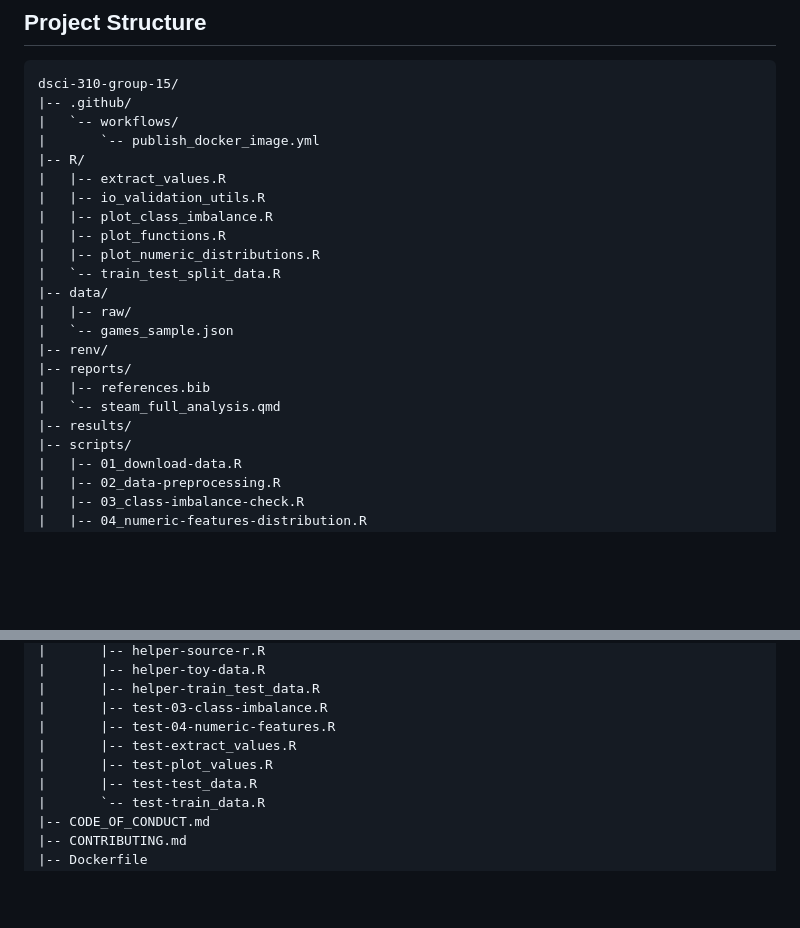
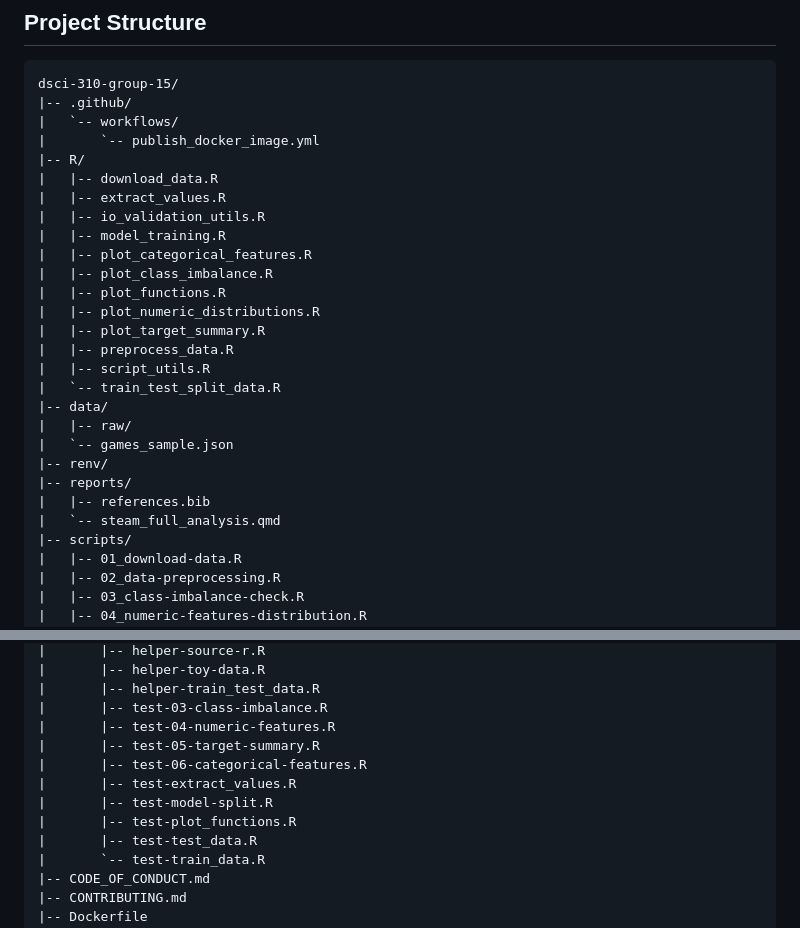
Before and after one commit to UBC-DSCI-310-2025W2/dsci-310-group-15, a Markdown page: README.md, 2 parts joined by grey strips. GitHub-like rendering; blank space fills up the shorter version.

Commit message:
Updated readme to match updated repository structure

```diff
--- a/README.md
+++ b/README.md
@@ -19,11 +19,17 @@ dsci-310-group-15/
 |   `-- workflows/
 |       `-- publish_docker_image.yml
 |-- R/
+|   |-- download_data.R
 |   |-- extract_values.R
 |   |-- io_validation_utils.R
+|   |-- model_training.R
+|   |-- plot_categorical_features.R
 |   |-- plot_class_imbalance.R
 |   |-- plot_functions.R
 |   |-- plot_numeric_distributions.R
+|   |-- plot_target_summary.R
+|   |-- preprocess_data.R
+|   |-- script_utils.R
 |   `-- train_test_split_data.R
 |-- data/
 |   |-- raw/
@@ -32,7 +38,6 @@ dsci-310-group-15/
 |-- reports/
 |   |-- references.bib
 |   `-- steam_full_analysis.qmd
-|-- results/
 |-- scripts/
 |   |-- 01_download-data.R
 |   |-- 02_data-preprocessing.R
@@ -52,8 +57,11 @@ dsci-310-group-15/
 |       |-- helper-train_test_data.R
 |       |-- test-03-class-imbalance.R
 |       |-- test-04-numeric-features.R
+|       |-- test-05-target-summary.R
+|       |-- test-06-categorical-features.R
 |       |-- test-extract_values.R
-|       |-- test-plot_values.R
+|       |-- test-model-split.R
+|       |-- test-plot_functions.R
 |       |-- test-test_data.R
 |       `-- test-train_data.R
 |-- CODE_OF_CONDUCT.md
```
